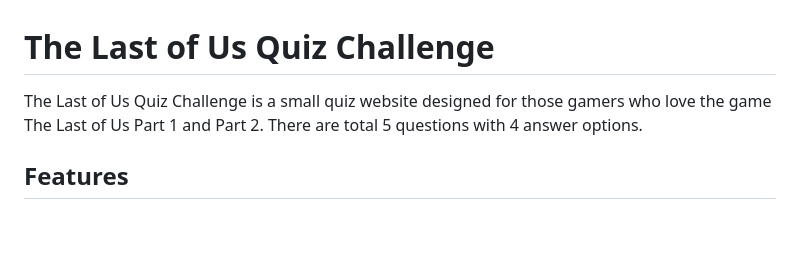
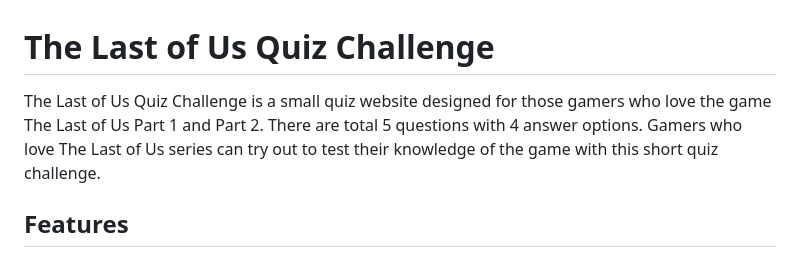
Before and after one commit to choyoon88/louquiz, a Markdown page: README.md, the part around the change printed below. Drawn GitHub-style; blank space fills up the shorter version.

```diff
--- a/README.md
+++ b/README.md
@@ -1,6 +1,6 @@
 # The Last of Us Quiz Challenge
 
-The Last of Us Quiz Challenge is a small quiz website designed for those gamers who love the game The Last of Us Part 1 and Part 2. There are total 5 questions with 4 answer options.
+The Last of Us Quiz Challenge is a small quiz website designed for those gamers who love the game The Last of Us Part 1 and Part 2. There are total 5 questions with 4 answer options. Gamers who love The Last of Us series can try out to test their knowledge of the game with this short quiz challenge.
 
 
 ## Features
```
Also changed, not shown: other parts of README.md (+1 -1 lines).
